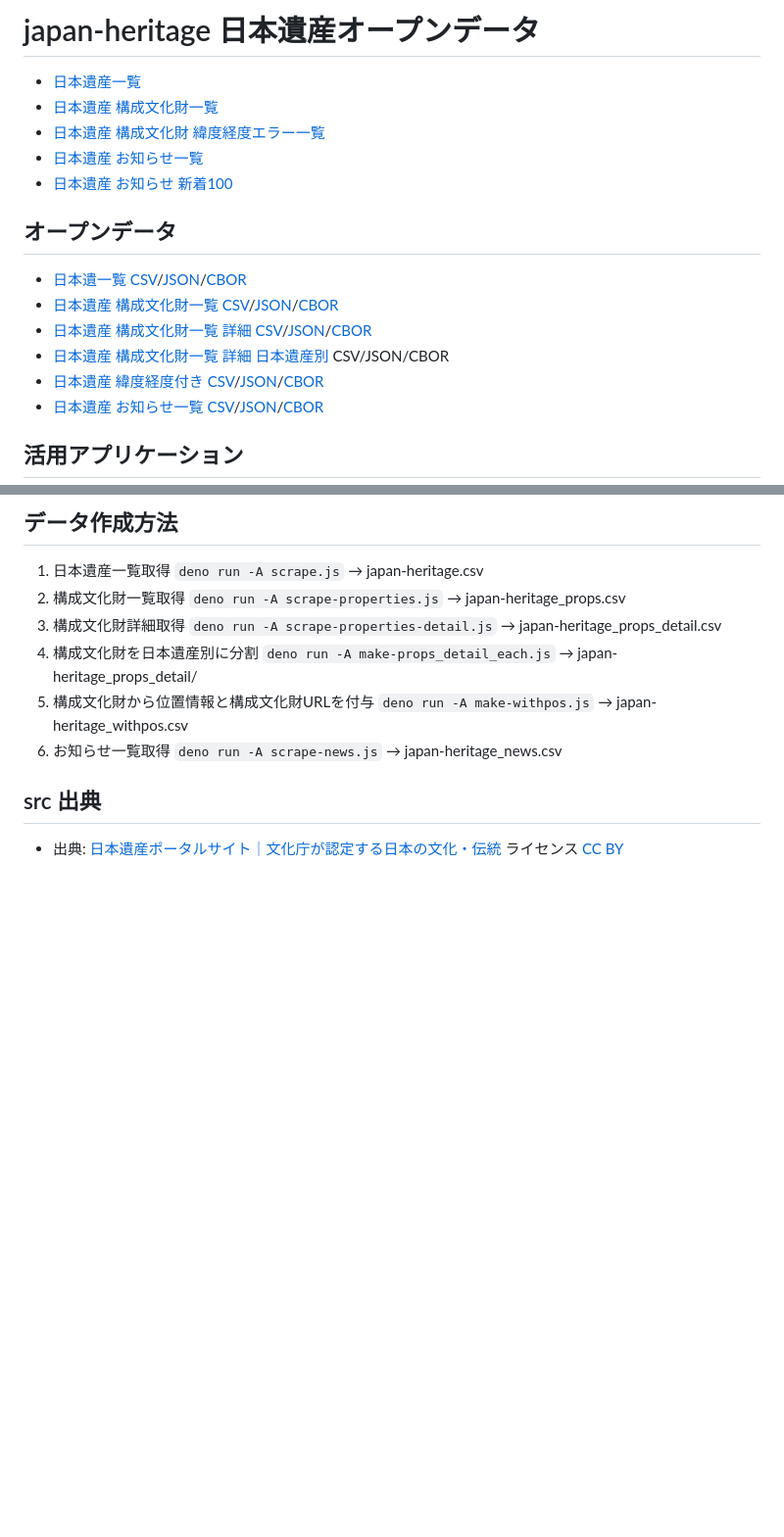
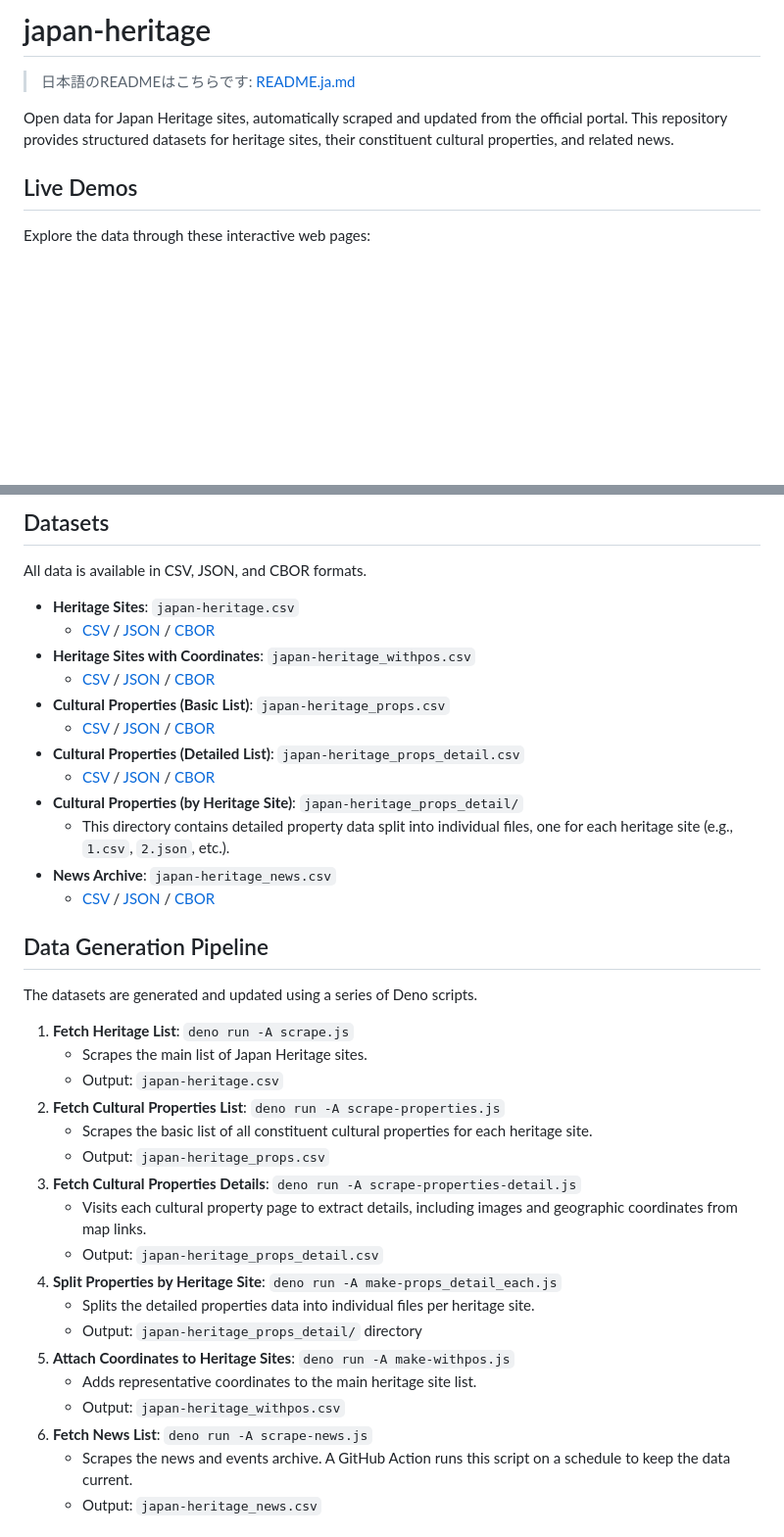
Before and after one commit to code4fukui/japan-heritage, a Markdown page: README.md, 2 parts joined by grey strips. Shown at 98% size. Rendered like a GitHub page; blank space fills up the shorter version.

````diff
--- a/README.md
+++ b/README.md
@@ -1,19 +1,10 @@
-# japan-heritage 日本遺産オープンデータ
+# japan-heritage
 
-- [日本遺産一覧](https://code4fukui.github.io/japan-heritage/)
-- [日本遺産 構成文化財一覧](https://code4fukui.github.io/japan-heritage/props.html)
-- [日本遺産 構成文化財 緯度経度エラー一覧](https://code4fukui.github.io/japan-heritage/props-err.html)
-- [日本遺産 お知らせ一覧](https://code4fukui.github.io/japan-heritage/news.html)
-- [日本遺産 お知らせ 新着100](https://code4fukui.github.io/japan-heritage/news-new.html)
+> 日本語のREADMEはこちらです: [README.ja.md](README.ja.md)
 
-## オープンデータ
+Open data for Japan Heritage sites, automatically scraped and updated from the official portal. This repository provides structured datasets for heritage sites, their constituent cultural properties, and related news.
 
-- [日本遺一覧](japan-heritage.csv) [CSV](https://code4fukui.github.io/japan-heritage/japan-heritage.csv)/[JSON](https://code4fukui.github.io/japan-heritage/japan-heritage.json)/[CBOR](https://code4fukui.github.io/japan-heritage/japan-heritage.cbor)
-- [日本遺産 構成文化財一覧](japan-heritage_props.csv) [CSV](https://code4fukui.github.io/japan-heritage/japan-heritage_props.csv)/[JSON](https://code4fukui.github.io/japan-heritage/japan-heritage_props.json)/[CBOR](https://code4fukui.github.io/japan-heritage/japan-heritage_props.cbor)
-- [日本遺産 構成文化財一覧 詳細](japan-heritage_props_detail.csv) [CSV](https://code4fukui.github.io/japan-heritage/japan-heritage_props_detail.csv)/[JSON](https://code4fukui.github.io/japan-heritage/japan-heritage_props_detail.json)/[CBOR](https://code4fukui.github.io/japan-heritage/japan-heritage_props_detail.cbor)
-- [日本遺産 構成文化財一覧 詳細 日本遺産別](japan-heritage_props_detail) CSV/JSON/CBOR
-- [日本遺産 緯度経度付き](japan-heritage_withpos.csv) [CSV](https://code4fukui.github.io/japan-heritage/japan-heritage_withpos.csv)/[JSON](https://code4fukui.github.io/japan-heritage/japan-heritage_withpos.json)/[CBOR](https://code4fukui.github.io/japan-heritage/japan-heritage_withpos.cbor)
-- [日本遺産 お知らせ一覧](japan-heritage_news.csv) [CSV](https://code4fukui.github.io/japan-heritage/japan-heritage_news.csv)/[JSON](https://code4fukui.github.io/japan-heritage/japan-heritage_news.json)/[CBOR](https://code4fukui.github.io/japan-heritage/japan-heritage_news.cbor)
+## Live Demos
 
-## 活用アプリケーション
+Explore the data through these interactive web pages:
 
@@ -22,19 +16,41 @@
 
-## データ作成方法
+## Datasets
 
-1. 日本遺産一覧取得
-  ```deno run -A scrape.js``` → japan-heritage.csv
-2. 構成文化財一覧取得
-  ```deno run -A scrape-properties.js``` → japan-heritage_props.csv
-3. 構成文化財詳細取得
-  ```deno run -A scrape-properties-detail.js``` → japan-heritage_props_detail.csv
-5. 構成文化財を日本遺産別に分割
-  ```deno run -A make-props_detail_each.js``` → japan-heritage_props_detail/
-6. 構成文化財から位置情報と構成文化財URLを付与
-  ```deno run -A make-withpos.js``` → japan-heritage_withpos.csv
-7. お知らせ一覧取得
-  ```deno run -A scrape-news.js``` → japan-heritage_news.csv
+All data is available in CSV, JSON, and CBOR formats.
 
-## src 出典
+-   **Heritage Sites**: `japan-heritage.csv`
+    -   [CSV](https://code4fukui.github.io/japan-heritage/japan-heritage.csv) / [JSON](https://code4fukui.github.io/japan-heritage/japan-heritage.json) / [CBOR](https://code4fukui.github.io/japan-heritage/japan-heritage.cbor)
+-   **Heritage Sites with Coordinates**: `japan-heritage_withpos.csv`
+    -   [CSV](https://code4fukui.github.io/japan-heritage/japan-heritage_withpos.csv) / [JSON](https://code4fukui.github.io/japan-heritage/japan-heritage_withpos.json) / [CBOR](https://code4fukui.github.io/japan-heritage/japan-heritage_withpos.cbor)
+-   **Cultural Properties (Basic List)**: `japan-heritage_props.csv`
+    -   [CSV](https://code4fukui.github.io/japan-heritage/japan-heritage_props.csv) / [JSON](https://code4fukui.github.io/japan-heritage/japan-heritage_props.json) / [CBOR](https://code4fukui.github.io/japan-heritage/japan-heritage_props.cbor)
+-   **Cultural Properties (Detailed List)**: `japan-heritage_props_detail.csv`
+    -   [CSV](https://code4fukui.github.io/japan-heritage/japan-heritage_props_detail.csv) / [JSON](https://code4fukui.github.io/japan-heritage/japan-heritage_props_detail.json) / [CBOR](https://code4fukui.github.io/japan-heritage/japan-heritage_props_detail.cbor)
+-   **Cultural Properties (by Heritage Site)**: `japan-heritage_props_detail/`
+    -   This directory contains detailed property data split into individual files, one for each heritage site (e.g., `1.csv`, `2.json`, etc.).
+-   **News Archive**: `japan-heritage_news.csv`
+    -   [CSV](https://code4fukui.github.io/japan-heritage/japan-heritage_news.csv) / [JSON](https://code4fukui.github.io/japan-heritage/japan-heritage_news.json) / [CBOR](https://code4fukui.github.io/japan-heritage/japan-heritage_news.cbor)
 
-- 出典: [日本遺産ポータルサイト｜文化庁が認定する日本の文化・伝統](https://japan-heritage.bunka.go.jp/ja/) ライセンス [CC BY](https://www.mext.go.jp/b_menu/1351168.htm)
+## Data Generation Pipeline
+
+The datasets are generated and updated using a series of Deno scripts.
+
+1.  **Fetch Heritage List**: `deno run -A scrape.js`
+    -   Scrapes the main list of Japan Heritage sites.
+    -   Output: `japan-heritage.csv`
+2.  **Fetch Cultural Properties List**: `deno run -A scrape-properties.js`
+    -   Scrapes the basic list of all constituent cultural properties for each heritage site.
+    -   Output: `japan-heritage_props.csv`
+3.  **Fetch Cultural Properties Details**: `deno run -A scrape-properties-detail.js`
+    -   Visits each cultural property page to extract details, including images and geographic coordinates from map links.
+    -   Output: `japan-heritage_props_detail.csv`
+4.  **Split Properties by Heritage Site**: `deno run -A make-props_detail_each.js`
+    -   Splits the detailed properties data into individual files per heritage site.
+    -   Output: `japan-heritage_props_detail/` directory
+5.  **Attach Coordinates to Heritage Sites**: `deno run -A make-withpos.js`
+    -   Adds representative coordinates to the main heritage site list.
+    -   Output: `japan-heritage_withpos.csv`
+6.  **Fetch News List**: `deno run -A scrape-news.js`
+    -   Scrapes the news and events archive. A GitHub Action runs this script on a schedule to keep the data current.
+    -   Output: `japan-heritage_news.csv`
+
````
Also changed, not shown: other parts of README.md (+16 -2 lines), README.ja.md (added, +65 -0 lines).
